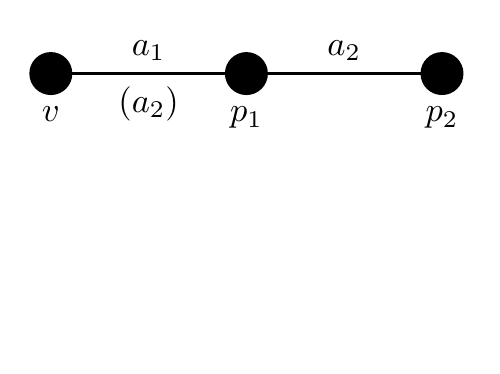
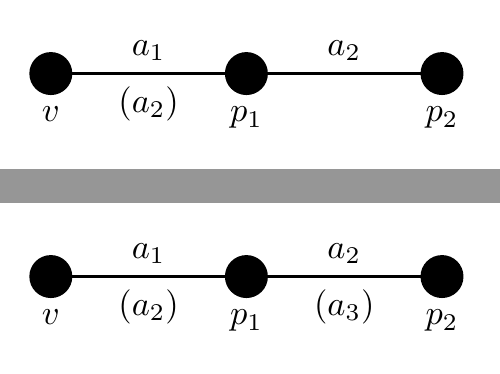
Before and after one commit to MHenderson/bounds-related-figs, a LaTeX figure (src/bounds-related-figs.tex, which reads src/fig/cip-two-edge-flip.tex): page 3 of 3 before the commit and pages 3 and 4 of 4 after it, the two joined at a grey line, the shorter picture padded with empty space. Compiled offline with XeLaTeX.

Commit message:
create cip-two-edge-flip figure

```diff
--- /dev/null
+++ b/src/fig/cip-two-edge-flip.tex
@@ -0,0 +1,14 @@
+\begin{tikzpicture}
+
+\GraphInit[vstyle=Classic]
+
+\Vertex[Lpos=-90, x=0, y=0, L=$v$]{v};
+\Vertex[Lpos=-90, x=2, y=0, L=$p_{1}$]{p1};
+\Vertex[Lpos=-90, x=4, y=0, L=$p_{2}$]{p2};
+
+\Edge[style ={-},label={$a_{1}$},labelstyle={above}]({v})({p1})
+\Edge[style ={draw=none},label={$(a_{2})$},labelstyle={below}]({v})({p1})
+\Edge[style ={-},label={$a_{2}$},labelstyle={above}]({p1})({p2})
+\Edge[style ={draw=none},label={$(a_{3})$},labelstyle={below}]({p1})({p2})
+
+\end{tikzpicture}
```
Also changed, not shown: src/bounds-related-figs.tex (+1 -0 lines).
